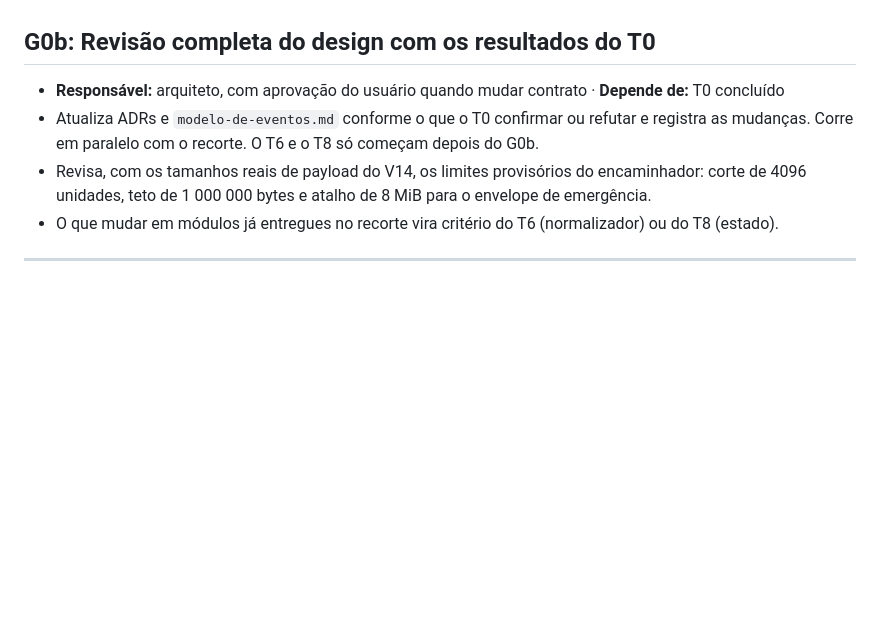
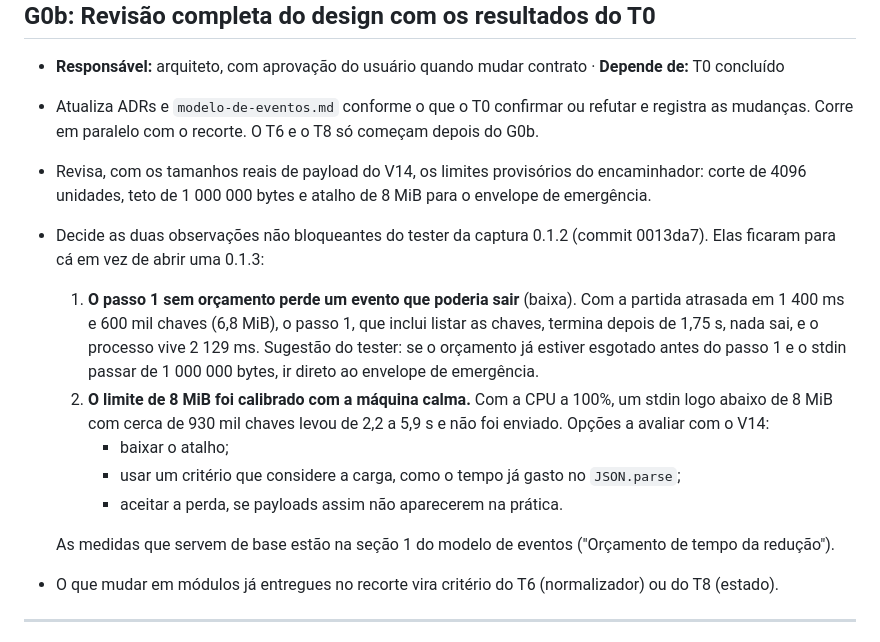
Before and after one commit to victorgabriel08fs/agent-quest, a Markdown page: docs/plano/v1.md, the part around the change. Rendered like a GitHub page; blank space fills up the shorter version.

```diff
--- a/docs/plano/v1.md
+++ b/docs/plano/v1.md
@@ -220,6 +220,14 @@ Pré-requisitos: T4, T9a e T11a concluídas, com a suíte verde, e G0a liberado.
 - **Responsável:** arquiteto, com aprovação do usuário quando mudar contrato · **Depende de:** T0 concluído
 - Atualiza ADRs e `modelo-de-eventos.md` conforme o que o T0 confirmar ou refutar e registra as mudanças. Corre em paralelo com o recorte. O T6 e o T8 só começam depois do G0b.
 - Revisa, com os tamanhos reais de payload do V14, os limites provisórios do encaminhador: corte de 4096 unidades, teto de 1 000 000 bytes e atalho de 8 MiB para o envelope de emergência.
+- Decide as duas observações não bloqueantes do tester da captura 0.1.2 (commit 0013da7). Elas ficaram para cá em vez de abrir uma 0.1.3:
+  1. **O passo 1 sem orçamento perde um evento que poderia sair** (baixa). Com a partida atrasada em 1 400 ms e 600 mil chaves (6,8 MiB), o passo 1, que inclui listar as chaves, termina depois de 1,75 s, nada sai, e o processo vive 2 129 ms. Sugestão do tester: se o orçamento já estiver esgotado antes do passo 1 e o stdin passar de 1 000 000 bytes, ir direto ao envelope de emergência.
+  2. **O limite de 8 MiB foi calibrado com a máquina calma.** Com a CPU a 100%, um stdin logo abaixo de 8 MiB com cerca de 930 mil chaves levou de 2,2 a 5,9 s e não foi enviado. Opções a avaliar com o V14:
+     - baixar o atalho;
+     - usar um critério que considere a carga, como o tempo já gasto no `JSON.parse`;
+     - aceitar a perda, se payloads assim não aparecerem na prática.
+
+  As medidas que servem de base estão na seção 1 do modelo de eventos ("Orçamento de tempo da redução").
 - O que mudar em módulos já entregues no recorte vira critério do T6 (normalizador) ou do T8 (estado).
 
 ---
```
Also changed, not shown: docs/adr/0001-captura-por-hooks-command-assincronos.md (+1 -1 lines), docs/arquitetura/modelo-de-eventos.md (+8 -2 lines).
